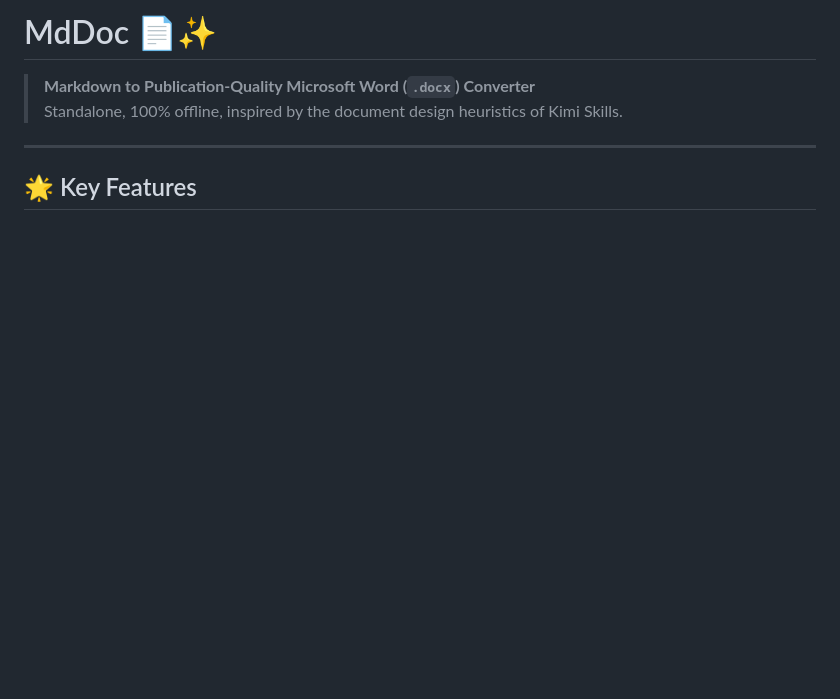
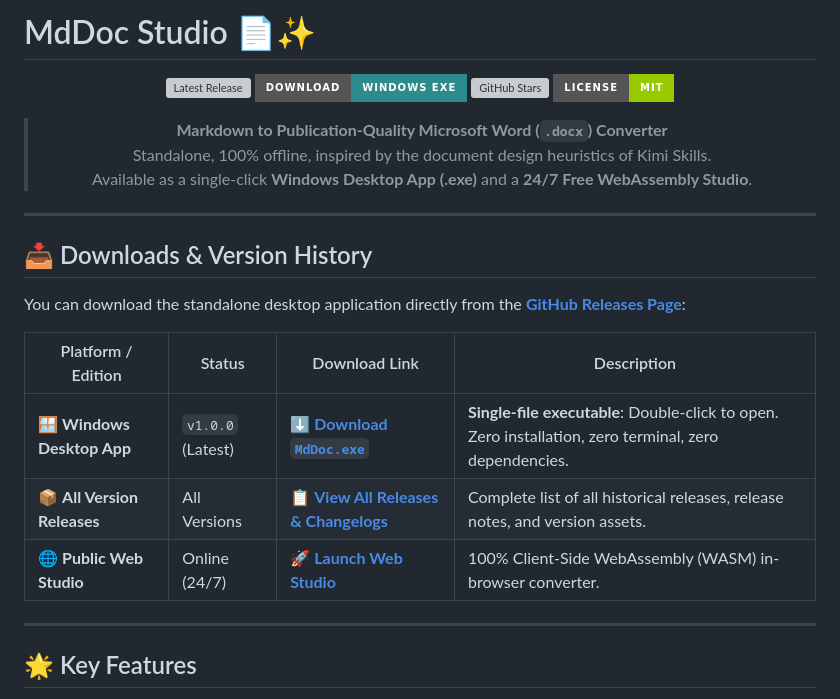
Before and after one commit to iliass-wakkar/MdDoc-Studio, a Markdown page: README.md, the part around the change. Drawn GitHub-style; badges without logos; blank space fills up the shorter version; grey boxes are pictures that could not be loaded.

Commit message:
Add GitHub Releases badges, downloads table, and version links to README

```diff
--- a/README.md
+++ b/README.md
@@ -1,7 +1,29 @@
-# MdDoc 📄✨
+# MdDoc Studio 📄✨
+
+<div align="center">
+
+[![Latest Release](https://img.shields.io/github/v/release/iliass-wakkar/MdDoc-Studio?color=blue&label=Latest%20Release&logo=github&style=for-the-badge)](https://github.com/iliass-wakkar/MdDoc-Studio/releases)
+[![Download Windows App](https://img.shields.io/badge/Download-Windows%20EXE-2E8B8B?style=for-the-badge&logo=windows)](https://github.com/iliass-wakkar/MdDoc-Studio/releases/latest)
+[![GitHub Stars](https://img.shields.io/github/stars/iliass-wakkar/MdDoc-Studio?style=for-the-badge&logo=github)](https://github.com/iliass-wakkar/MdDoc-Studio)
+[![License: MIT](https://img.shields.io/badge/License-MIT-green.svg?style=for-the-badge)](https://github.com/iliass-wakkar/MdDoc-Studio/blob/main/LICENSE)
 
 > **Markdown to Publication-Quality Microsoft Word (`.docx`) Converter**
 > Standalone, 100% offline, inspired by the document design heuristics of Kimi Skills.
+> Available as a single-click **Windows Desktop App (.exe)** and a **24/7 Free WebAssembly Studio**.
+
+</div>
+
+---
+
+## 📥 Downloads & Version History
+
+You can download the standalone desktop application directly from the **[GitHub Releases Page](https://github.com/iliass-wakkar/MdDoc-Studio/releases)**:
+
+| Platform / Edition | Status | Download Link | Description |
+|---|---|---|---|
+| 🪟 **Windows Desktop App** | `v1.0.0` (Latest) | [⬇️ **Download `MdDoc.exe`**](https://github.com/iliass-wakkar/MdDoc-Studio/releases/latest) | **Single-file executable**: Double-click to open. Zero installation, zero terminal, zero dependencies. |
+| 📦 **All Version Releases** | All Versions | [📋 **View All Releases & Changelogs**](https://github.com/iliass-wakkar/MdDoc-Studio/releases) | Complete list of all historical releases, release notes, and version assets. |
+| 🌐 **Public Web Studio** | Online (24/7) | [🚀 **Launch Web Studio**](https://github.com/iliass-wakkar/MdDoc-Studio) | 100% Client-Side WebAssembly (WASM) in-browser converter. |
 
 ---
 
```
